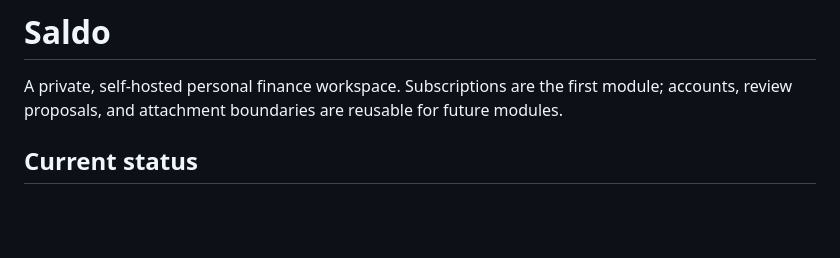
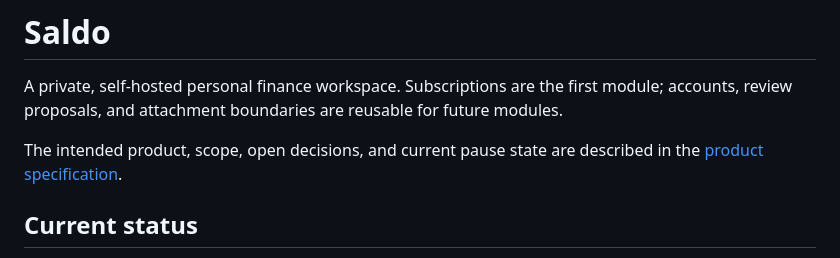
Before and after one commit to Reidond/saldo, a Markdown page: README.md, the part around the change. Drawn GitHub-style; blank space fills up the shorter version.

Commit message:
Add Saldo product specification (#1)

```diff
--- a/README.md
+++ b/README.md
@@ -1,6 +1,8 @@
 # Saldo
 
 A private, self-hosted personal finance workspace. Subscriptions are the first module; accounts, review proposals, and attachment boundaries are reusable for future modules.
+
+The intended product, scope, open decisions, and current pause state are described in the [product specification](docs/PRODUCT-SPEC.md).
 
 ## Current status
 
```
Also changed, not shown: docs/PRODUCT-SPEC.md (added, +377 -0 lines).
